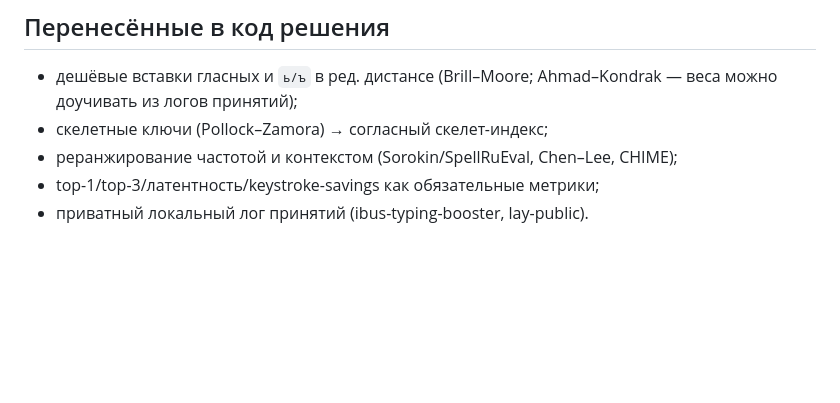
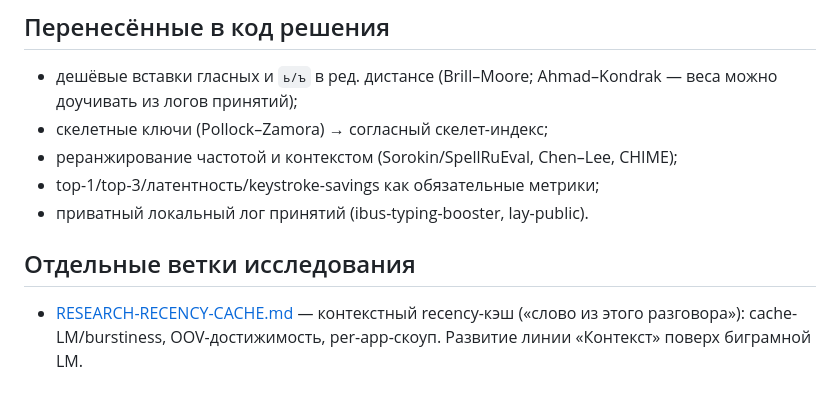
Before and after one commit to PhysShell/abbreviate, a Markdown page: docs/RESEARCH.md, the part around the change. GitHub-like rendering; blank space fills up the shorter version.

```diff
--- a/docs/RESEARCH.md
+++ b/docs/RESEARCH.md
@@ -47,3 +47,9 @@ CC-BY-SA, токен-частоты OpenCorpora).
 * реранжирование частотой и контекстом (Sorokin/SpellRuEval, Chen–Lee, CHIME);
 * top-1/top-3/латентность/keystroke-savings как обязательные метрики;
 * приватный локальный лог принятий (ibus-typing-booster, lay-public).
+
+## Отдельные ветки исследования
+
+* [RESEARCH-RECENCY-CACHE.md](RESEARCH-RECENCY-CACHE.md) — контекстный
+  recency-кэш («слово из этого разговора»): cache-LM/burstiness, OOV-достижимость,
+  per-app-скоуп. Развитие линии «Контекст» поверх биграмной LM.
```
Also changed, not shown: docs/RESEARCH-RECENCY-CACHE.md (added, +224 -0 lines).
